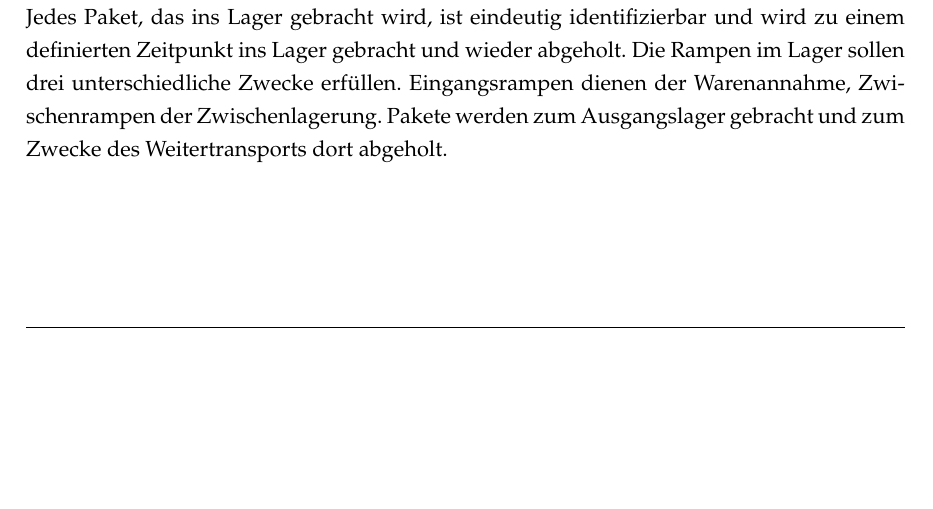
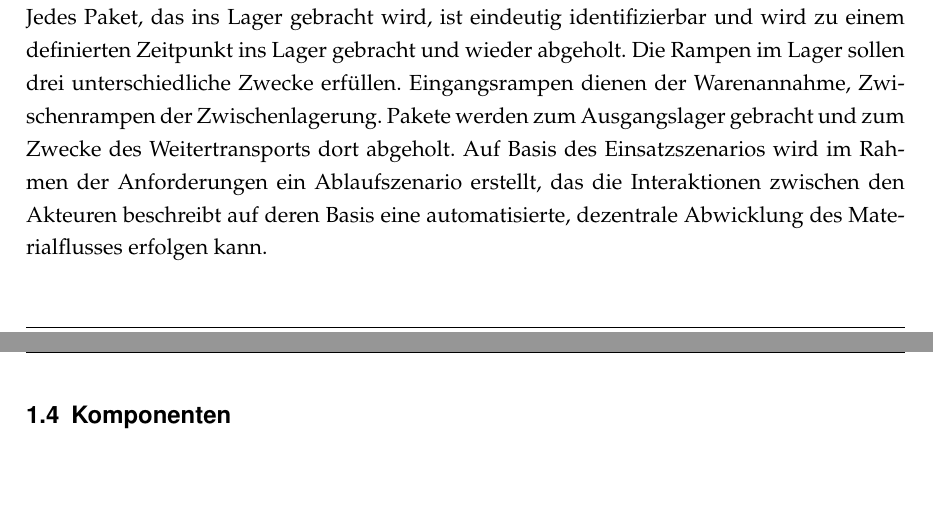
Before and after one commit to sijakubo/pg-faise, a LaTeX document (Endbericht/masterfile.tex, which reads Endbericht/src/chapter1.tex): part of page 5 of 24 before the commit and two parts of pages 5 and 6 of 25 after it, the two joined at a grey line, cut so that both start at the same text, the shorter picture padded with empty space. Compiled offline with pdfLaTeX; an older LaTeX class or package is replaced by its successor.

```diff
--- a/Endbericht/src/chapter1.tex
+++ b/Endbericht/src/chapter1.tex
@@ -20,4 +20,6 @@
 Das rein softwarebasierte System implementiert ebenfalls einen automatisierten Warenfluss. Die Software soll als Abbild des physischen Systems realisiert werden. Die Akteure, ihre physikalischen Eigenschaften (Geschwindigkeit etc.) und ihr Verhalten im Einzelnen sowie als Schwarm sollen in der Software abgebildet werden. Beide Systeme laufen unabhängig voneinander und sollen in einem festen Einsatzszenario erprobt werden.
 
 \subsection{Einsatzszenario}
-Als Einsatzszenario wurde ein Umschlagslager ausgewählt. Im Gegensatz zu einem herkömmlichen Lager, werden Waren in einem Umschlagslager nur kurzfristig gelagert, um anschließend weitertransportiert zu werden. Es herrscht ein kontinuierlicher Materialfluss. Jedes Paket, das ins Lager gebracht wird, ist eindeutig identifizierbar und wird zu einem definierten Zeitpunkt ins Lager gebracht und wieder abgeholt. Die Rampen im Lager sollen drei unterschiedliche Zwecke erfüllen. Eingangsrampen dienen der Warenannahme, Zwischenrampen der Zwischenlagerung. Pakete werden zum Ausgangslager gebracht und zum Zwecke des Weitertransports dort abgeholt.
+Als Einsatzszenario wurde ein Umschlagslager ausgewählt. Im Gegensatz zu einem herkömmlichen Lager, werden Waren in einem Umschlagslager nur kurzfristig gelagert, um anschließend weitertransportiert zu werden. Es herrscht ein kontinuierlicher Materialfluss. Jedes Paket, das ins Lager gebracht wird, ist eindeutig identifizierbar und wird zu einem definierten Zeitpunkt ins Lager gebracht und wieder abgeholt. Die Rampen im Lager sollen drei unterschiedliche Zwecke erfüllen. Eingangsrampen dienen der Warenannahme, Zwischenrampen der Zwischenlagerung. Pakete werden zum Ausgangslager gebracht und zum Zwecke des Weitertransports dort abgeholt. Auf Basis des Einsatzszenarios wird im Rahmen der Anforderungen ein Ablaufszenario erstellt, das die Interaktionen zwischen den Akteuren beschreibt auf deren Basis eine automatisierte, dezentrale Abwicklung des Materialflusses erfolgen kann.
+
+\subsection{Komponenten}
```
Also changed, not shown: Endbericht/masterfile.pdf, 6 other files.
